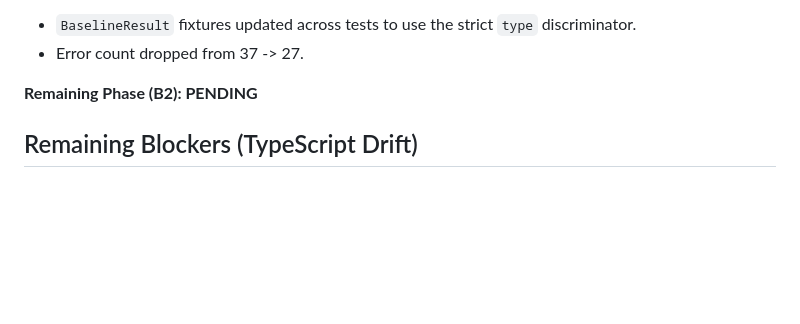
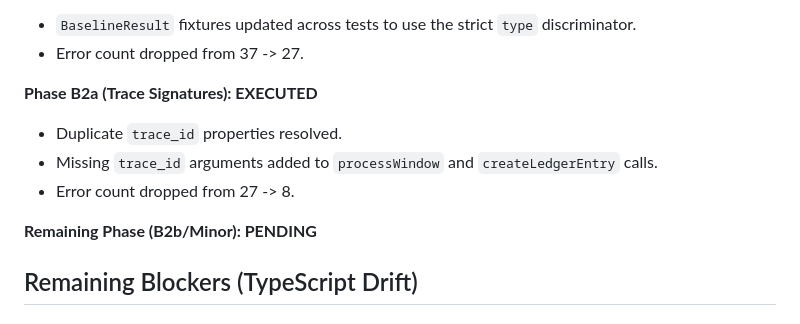
Before and after one commit to Hutch10/cortex, a Markdown page: docs/architecture/SPRINT2_FRONTEND_DRIFT_LOG.md, the part around the change. Rendered like a GitHub page; blank space fills up the shorter version.

Commit message:
docs(vitalicast): record Sprint 2 test alignment phase B2a

```diff
--- a/docs/architecture/SPRINT2_FRONTEND_DRIFT_LOG.md
+++ b/docs/architecture/SPRINT2_FRONTEND_DRIFT_LOG.md
@@ -29,7 +29,12 @@ The Next.js Turbopack application build compiles successfully and cleanly passes
 - `BaselineResult` fixtures updated across tests to use the strict `type` discriminator.
 - Error count dropped from 37 -> 27.
 
-**Remaining Phase (B2): PENDING**
+**Phase B2a (Trace Signatures): EXECUTED**
+- Duplicate `trace_id` properties resolved.
+- Missing `trace_id` arguments added to `processWindow` and `createLedgerEntry` calls.
+- Error count dropped from 27 -> 8.
+
+**Remaining Phase (B2b/Minor): PENDING**
 
 ## Remaining Blockers (TypeScript Drift)
 
```
